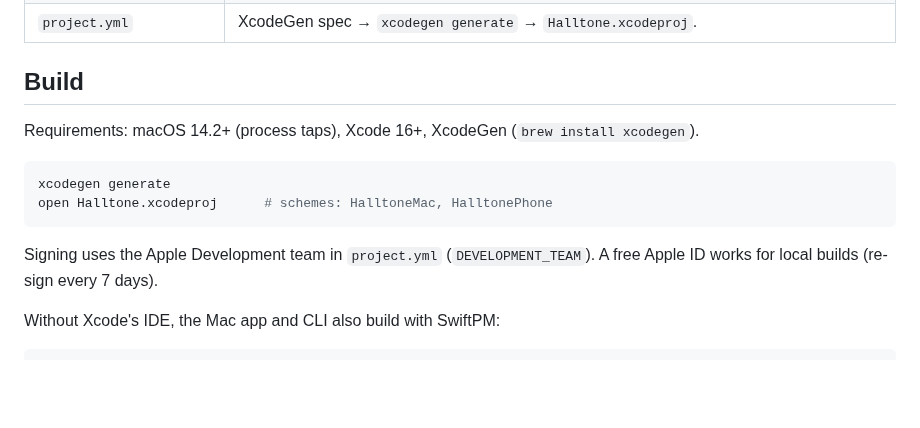
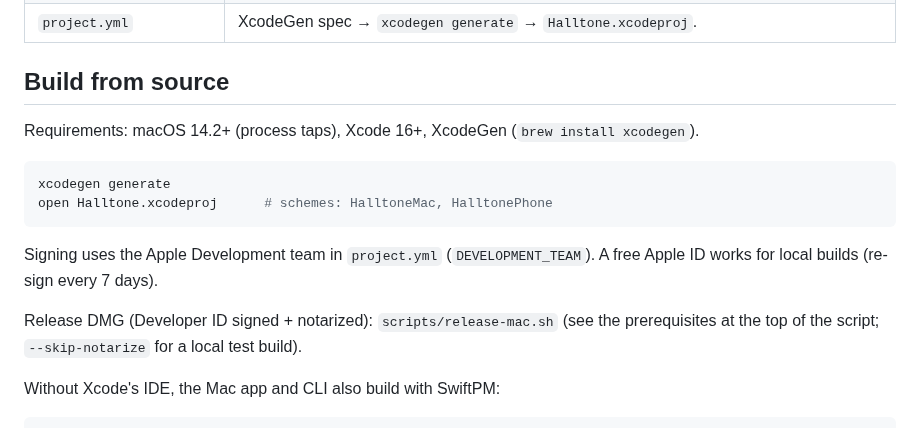
Before and after one commit to cmortuus/halltone, a Markdown page: README.md, the part around one of its changes. Rendered like a GitHub page; blank space fills up the shorter version.

```diff
--- a/README.md
+++ b/README.md
@@ -20,7 +44,7 @@ The Mac only captures audio while a subscriber is alive.
 | `Tools/halltone-cli` | macOS test tool: capture to WAV, loopback sender/receiver, impairment simulation, latency report. |
 | `project.yml` | XcodeGen spec → `xcodegen generate` → `Halltone.xcodeproj`. |
 
-## Build
+## Build from source
 
 Requirements: macOS 14.2+ (process taps), Xcode 16+, XcodeGen (`brew install xcodegen`).
 
@@ -31,6 +55,9 @@ open Halltone.xcodeproj      # schemes: HalltoneMac, HalltonePhone
 
 Signing uses the Apple Development team in `project.yml` (`DEVELOPMENT_TEAM`). A free Apple ID
 works for local builds (re-sign every 7 days).
+
+Release DMG (Developer ID signed + notarized): `scripts/release-mac.sh` (see the prerequisites at
+the top of the script; `--skip-notarize` for a local test build).
 
 Without Xcode's IDE, the Mac app and CLI also build with SwiftPM:
 
```
Also changed, not shown: other parts of README.md (+32 -3 lines), PRIVACY.md (added, +38 -0 lines), docs/app-store/listing.md (added, +70 -0 lines), docs/app-store/screenshots/01-connected.png (added), docs/app-store/screenshots/02-pairing.png (added), docs/app-store/screenshots/03-connected-dark.png (added), 13 other files.
